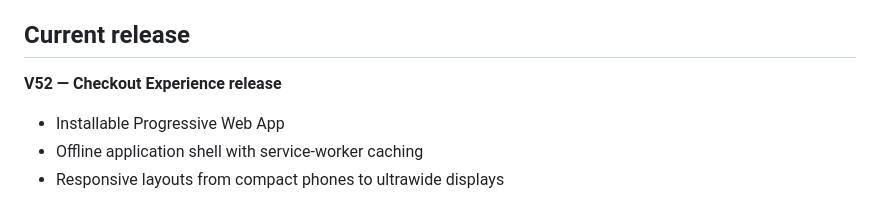
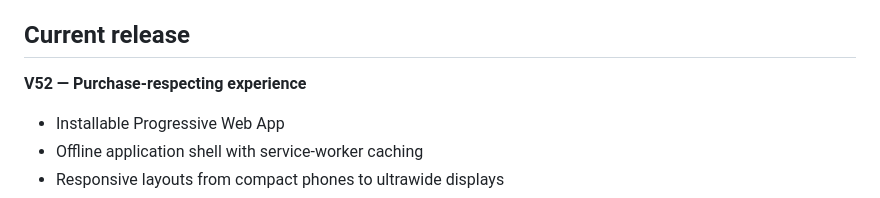
Before and after one commit to shreebalaji767/PREMIUM-, a Markdown page: README.md, the part around the change. Drawn GitHub-style.

Commit message:
Clarify V52 post-purchase promotion policy

```diff
--- a/README.md
+++ b/README.md
@@ -7,7 +7,7 @@ The interface stays professional. The workspace state has considerably more pers
 
 ## Current release
 
-**V52 — Checkout Experience release**
+**V52 — Purchase-respecting experience**
 
 - Installable Progressive Web App
 - Offline application shell with service-worker caching
```
